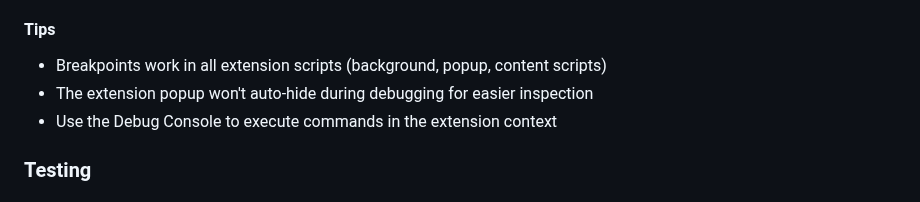
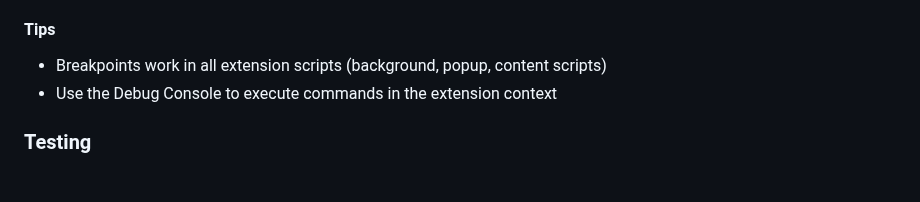
Before and after one commit to evanwon/fancy-links, a Markdown page: README.md, the part around the change. GitHub-like rendering.

Commit message:
Fix error in README

```diff
--- a/README.md
+++ b/README.md
@@ -123,7 +123,6 @@ This project includes VSCode debugging configuration for the [Debugger for Firef
 
 #### Tips
 - Breakpoints work in all extension scripts (background, popup, content scripts)
-- The extension popup won't auto-hide during debugging for easier inspection
 - Use the Debug Console to execute commands in the extension context
 
 ### Testing
```
